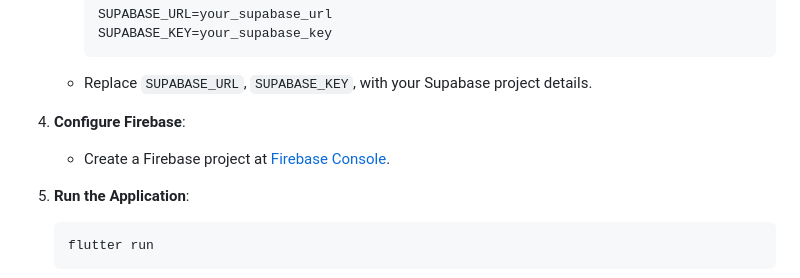
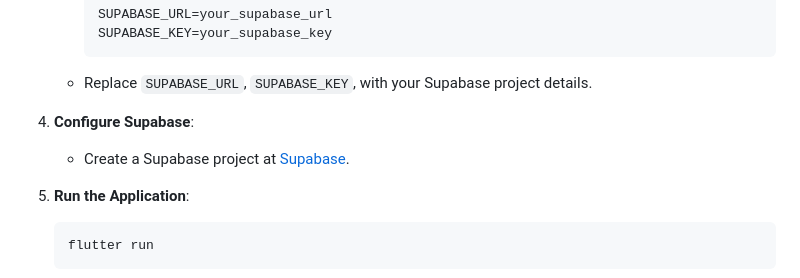
Before and after one commit to Andrewaziz99/FOE_Visits, a Markdown page: README.md, the part around the change. GitHub-like rendering.

````diff
--- a/README.md
+++ b/README.md
@@ -58,8 +58,8 @@ Welcome to the **Daily Visits Management Application**! This application is desi
         ```
     - Replace `SUPABASE_URL`, `SUPABASE_KEY`, with your Supabase project details.
 
-4. **Configure Firebase**:
-    - Create a Firebase project at [Firebase Console](https://console.firebase.google.com/).
+4. **Configure Supabase**:
+    - Create a Supabase project at [Supabase](https://supabase.com/).
 
 5. **Run the Application**:
    ```bash
````
